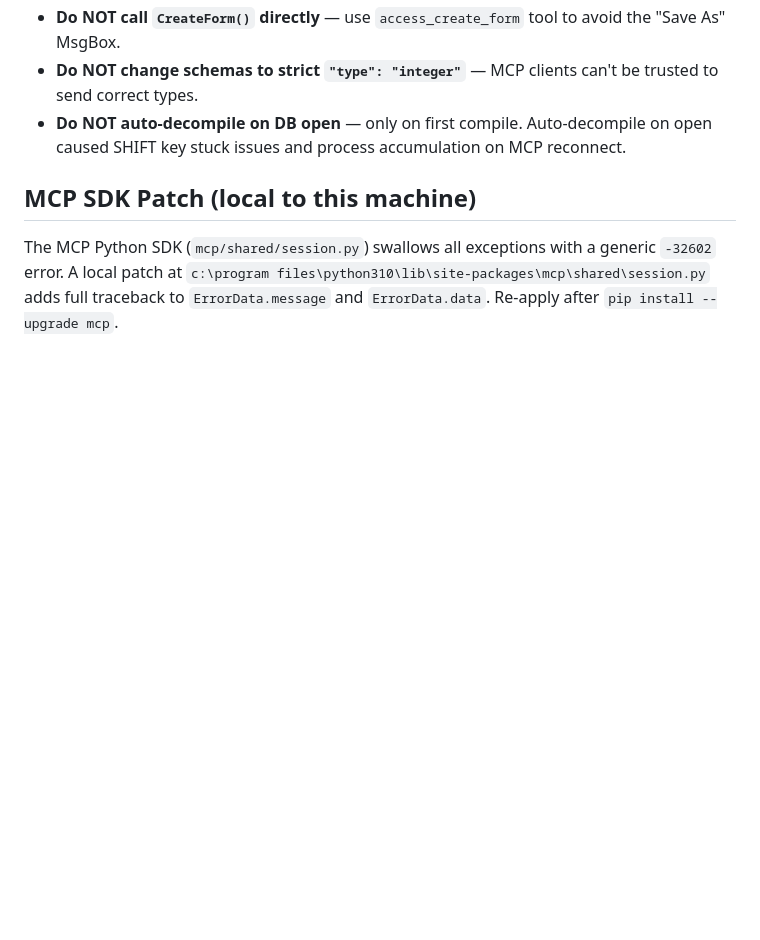
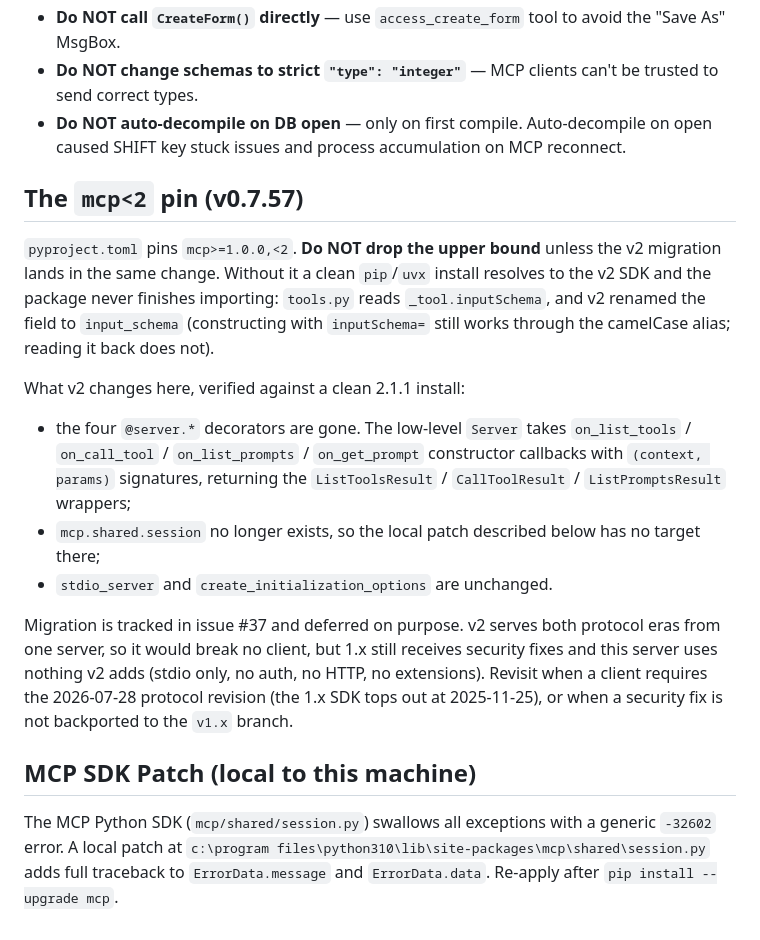
Before and after one commit to unmateria/MCP-Access, a Markdown page: CLAUDE.md, the part around the change. GitHub-like rendering; blank space fills up the shorter version.

Commit message:
docs(CLAUDE.md): record why mcp is pinned below v2
Not the changelog entry — just the gotcha: what breaks if the upper
bound goes away, what v2 actually changes in this package, and the two
triggers for revisiting the migration.

Co-Authored-By: Claude Opus 5 (1M context) <noreply@anthropic.com>
Claude-Session: https://claude.ai/code/session_016G3x131vMZgoRJLWeZkCAZ

```diff
--- a/CLAUDE.md
+++ b/CLAUDE.md
@@ -750,6 +750,31 @@ message is the fallback. Valid only after our own session is torn down.
 - **Do NOT change schemas to strict `"type": "integer"`** — MCP clients can't be trusted to send correct types.
 - **Do NOT auto-decompile on DB open** — only on first compile. Auto-decompile on open caused SHIFT key stuck issues and process accumulation on MCP reconnect.
 
+## The `mcp<2` pin (v0.7.57)
+
+`pyproject.toml` pins `mcp>=1.0.0,<2`. **Do NOT drop the upper bound** unless
+the v2 migration lands in the same change. Without it a clean `pip`/`uvx`
+install resolves to the v2 SDK and the package never finishes importing:
+`tools.py` reads `_tool.inputSchema`, and v2 renamed the field to
+`input_schema` (constructing with `inputSchema=` still works through the
+camelCase alias; reading it back does not).
+
+What v2 changes here, verified against a clean 2.1.1 install:
+- the four `@server.*` decorators are gone. The low-level `Server` takes
+  `on_list_tools` / `on_call_tool` / `on_list_prompts` / `on_get_prompt`
+  constructor callbacks with `(context, params)` signatures, returning the
+  `ListToolsResult` / `CallToolResult` / `ListPromptsResult` wrappers;
+- `mcp.shared.session` no longer exists, so the local patch described below
+  has no target there;
+- `stdio_server` and `create_initialization_options` are unchanged.
+
+Migration is tracked in issue #37 and deferred on purpose. v2 serves both
+protocol eras from one server, so it would break no client, but 1.x still
+receives security fixes and this server uses nothing v2 adds (stdio only, no
+auth, no HTTP, no extensions). Revisit when a client requires the 2026-07-28
+protocol revision (the 1.x SDK tops out at 2025-11-25), or when a security fix
+is not backported to the `v1.x` branch.
+
 ## MCP SDK Patch (local to this machine)
 
 The MCP Python SDK (`mcp/shared/session.py`) swallows all exceptions with a generic `-32602` error. A local patch at `c:\program files\python310\lib\site-packages\mcp\shared\session.py` adds full traceback to `ErrorData.message` and `ErrorData.data`. Re-apply after `pip install --upgrade mcp`.
```
